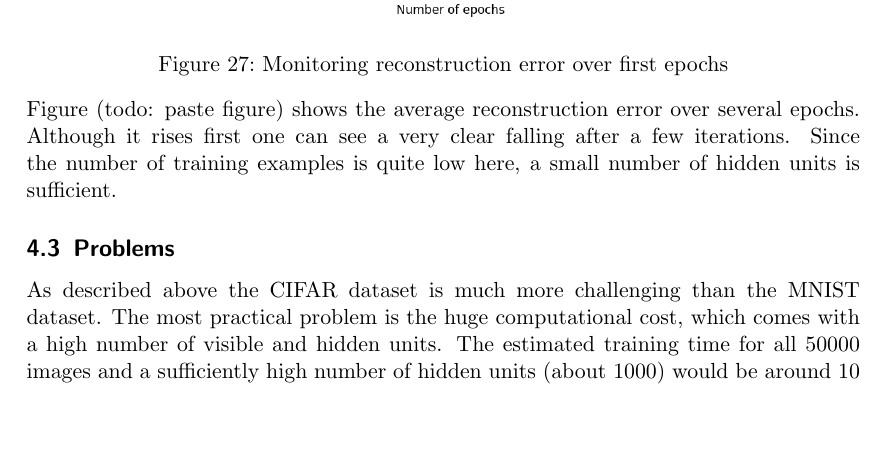
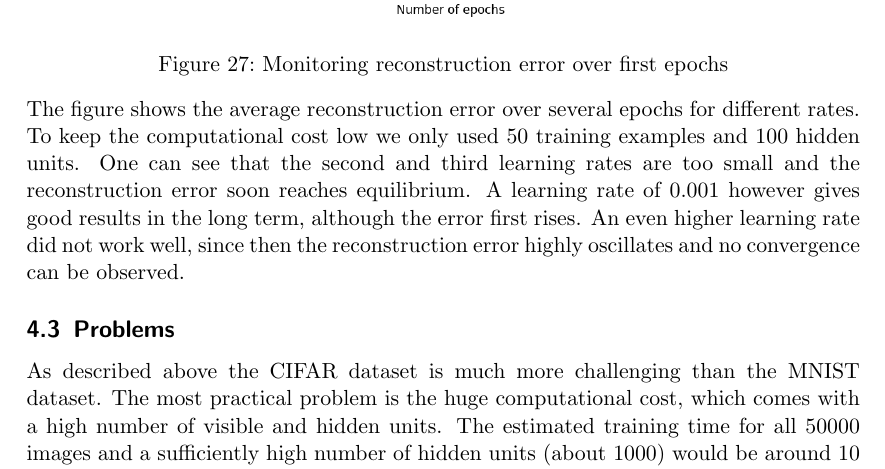
Before and after one commit to fritjofwolf/RBM-Classification, a LaTeX paper (doc/report.tex): part of page 21 of 23, cut so that both start at the same text, the shorter picture padded with empty space. Compiled offline with pdfLaTeX.

Commit message:
updated cifar

```diff
--- a/doc/report.tex
+++ b/doc/report.tex
@@ -375,7 +375,7 @@ Although the reconstruction error, i.e. the $l_1$-distance between a visible vec
 \includegraphics[width=10cm]{images/cifarreconerr.png}
 \captionof{figure}{Monitoring reconstruction error over first epochs}
 \end{center}
-Figure (todo: paste figure) shows the average reconstruction error over several epochs. Although it rises first one can see a very clear falling after a few iterations. Since the number of training examples is quite low here, a small number of hidden units is sufficient.
+The figure shows the average reconstruction error over several epochs for different rates.  To keep the computational cost low we only used 50 training examples and 100 hidden units. One can see that the second and third learning rates are too small and the reconstruction error soon reaches equilibrium. A learning rate of 0.001 however gives good results in the long term, although the error first rises. An even higher learning rate did not work well, since then the reconstruction error highly oscillates and no convergence can be observed.
 \subsection{Problems}
 As described above the CIFAR dataset is much more challenging than the MNIST dataset. The most practical problem is the huge computational cost, which comes with a high number of visible and hidden units. The estimated training time for all 50000 images and a sufficiently high number of hidden units (about 1000) would be around 10 days with our computational resources.\\
 Another problem is the correct estimation of the optimal learning rate. Since the images of one class can be quite different and the the reconstruction error is quite high in general (since the visible units take values up to 256), it is highly oscillating when it is computed for every training image. Moreover, the update of the weights and the biases can also vary a lot, which does not allow a convergence in the long term. To solve this problem we computed an average weight and bias update over all training images, which gives a much smoother trend. \\
```
